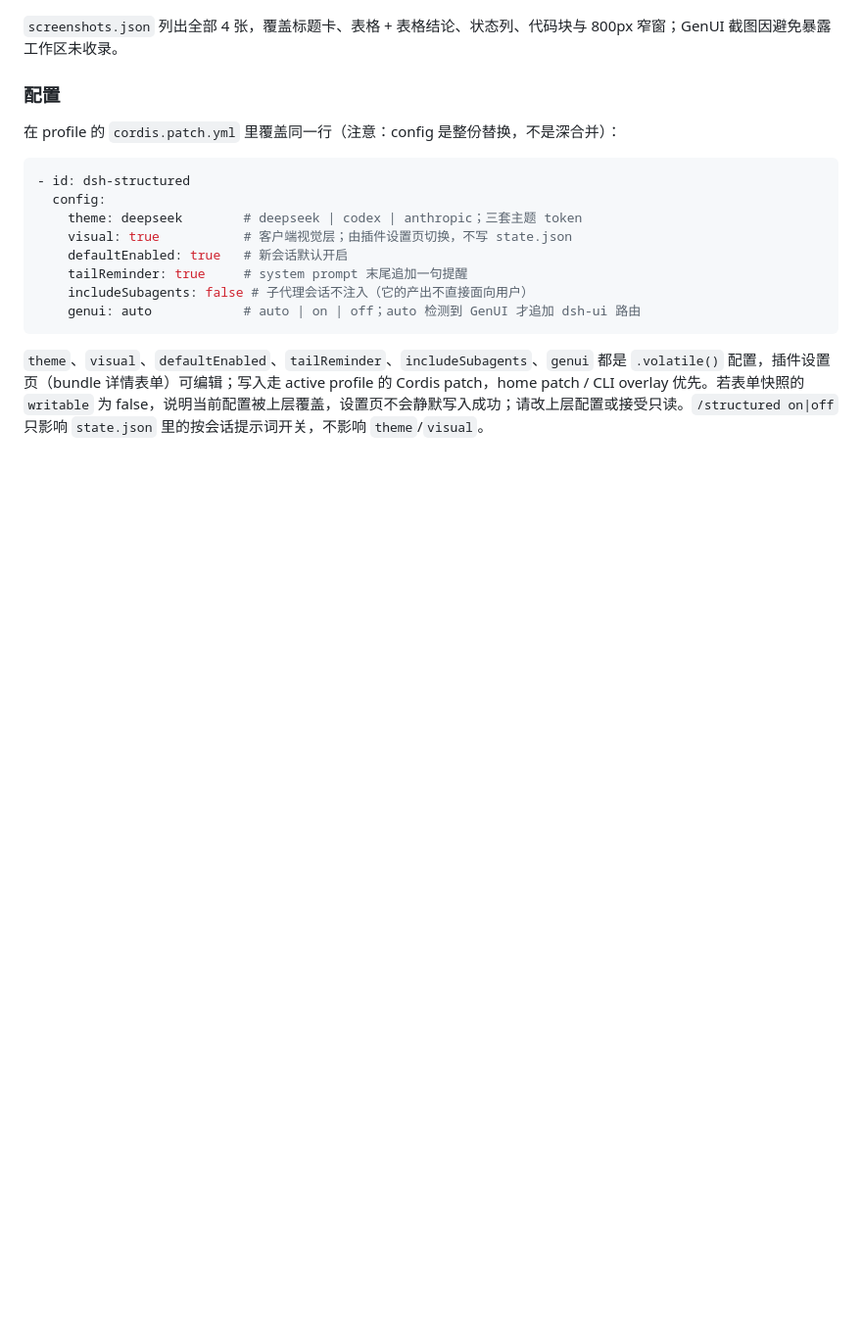
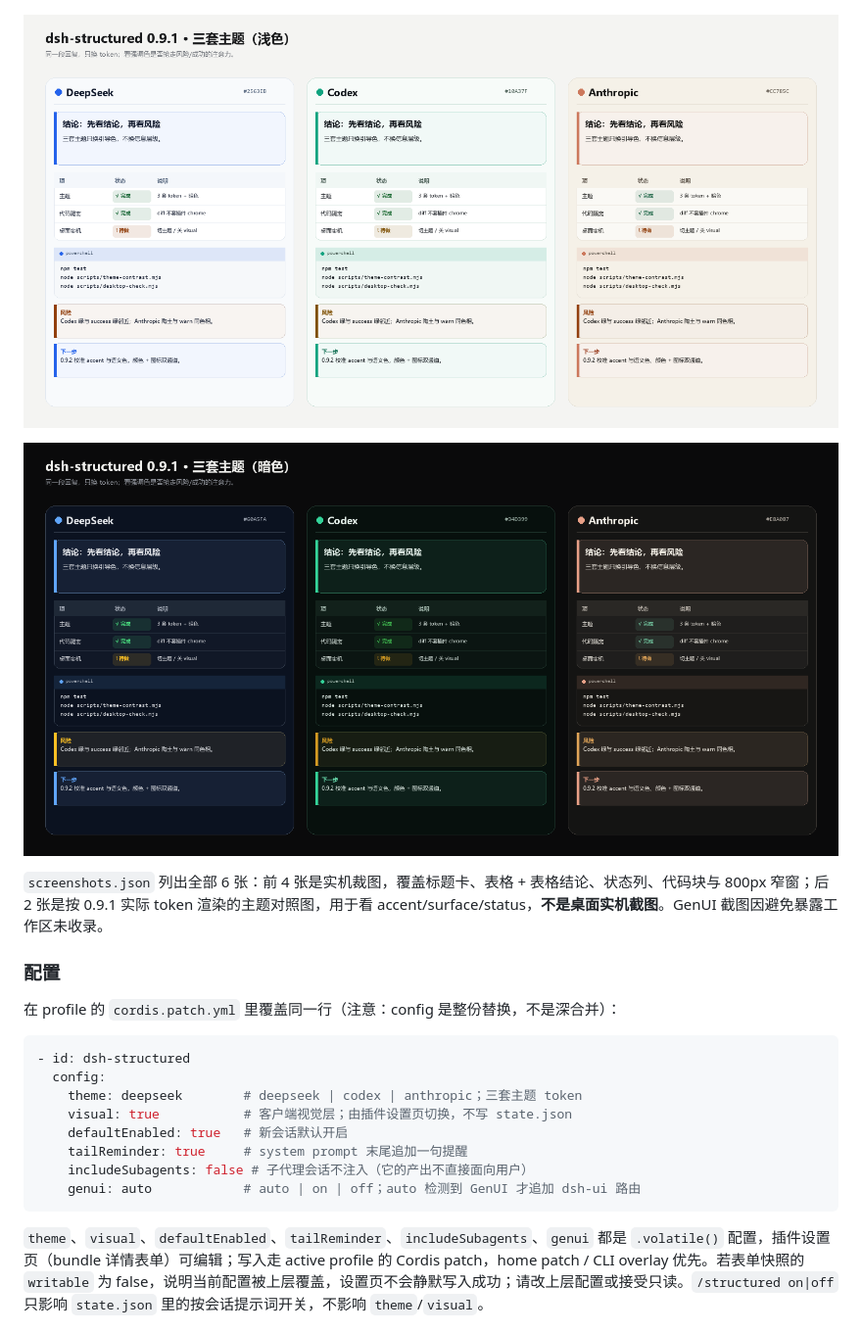
Before and after one commit to feigo313/dsh-structured, a Markdown page: README.md, the part around the change. Shown: that part at 98% size. Rendered like a GitHub page; pictures changed too: assets/screenshots/09-theme-light.png (added), assets/screenshots/10-theme-dark.png (added); blank space fills up the shorter version.

Commit message:
docs: add 0.9.1 theme comparison images

```diff
--- a/README.md
+++ b/README.md
@@ -125,7 +125,11 @@ Phase 2 已落地 2.1–2.4：卡片类型（结论/判断/指标/风险/下一
 
 ![窄窗](assets/screenshots/08-narrow.png)
 
-`screenshots.json` 列出全部 4 张，覆盖标题卡、表格 + 表格结论、状态列、代码块与 800px 窄窗；GenUI 截图因避免暴露工作区未收录。
+![三套主题·浅色](assets/screenshots/09-theme-light.png)
+
+![三套主题·暗色](assets/screenshots/10-theme-dark.png)
+
+`screenshots.json` 列出全部 6 张：前 4 张是实机裁图，覆盖标题卡、表格 + 表格结论、状态列、代码块与 800px 窄窗；后 2 张是按 0.9.1 实际 token 渲染的主题对照图，用于看 accent/surface/status，**不是桌面实机截图**。GenUI 截图因避免暴露工作区未收录。
 
 ### 配置
 
```
Also changed, not shown: 1 other file.
